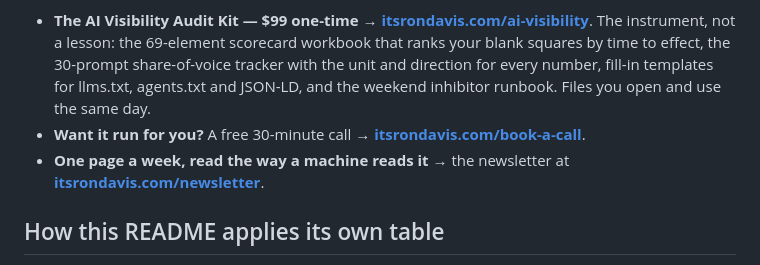
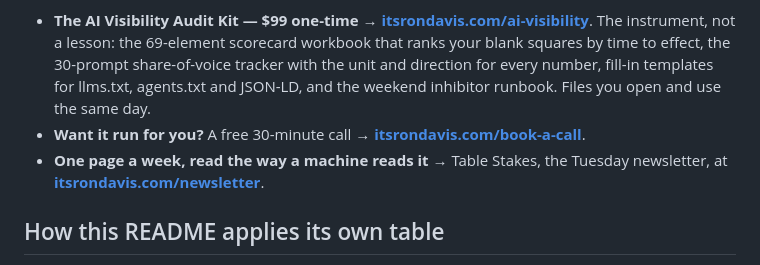
Before and after one commit to vell-admin/ai-visibility-table, a Markdown page: README.md, the part around the change. GitHub-like rendering.

```diff
--- a/README.md
+++ b/README.md
@@ -395,7 +395,7 @@ Everything in this repository is free and ungated, because gating the one page a
 
 - **The AI Visibility Audit Kit — $99 one-time** → **[itsrondavis.com/ai-visibility](https://www.itsrondavis.com/ai-visibility)**. The instrument, not a lesson: the 69-element scorecard workbook that ranks your blank squares by time to effect, the 30-prompt share-of-voice tracker with the unit and direction for every number, fill-in templates for llms.txt, agents.txt and JSON-LD, and the weekend inhibitor runbook. Files you open and use the same day.
 - **Want it run for you?** A free 30-minute call → **[itsrondavis.com/book-a-call](https://www.itsrondavis.com/book-a-call)**.
-- **One page a week, read the way a machine reads it** → the newsletter at **[itsrondavis.com/newsletter](https://www.itsrondavis.com/newsletter)**.
+- **One page a week, read the way a machine reads it** → Table Stakes, the Tuesday newsletter, at **[itsrondavis.com/newsletter](https://www.itsrondavis.com/newsletter)**.
 
 ## How this README applies its own table
 
```
Also changed, not shown: audits/itsrondavis-home-2026-10-13.md (+1 -1 lines), kajabi/teardown-audit-2026-10-13.md (+29 -0 lines).
